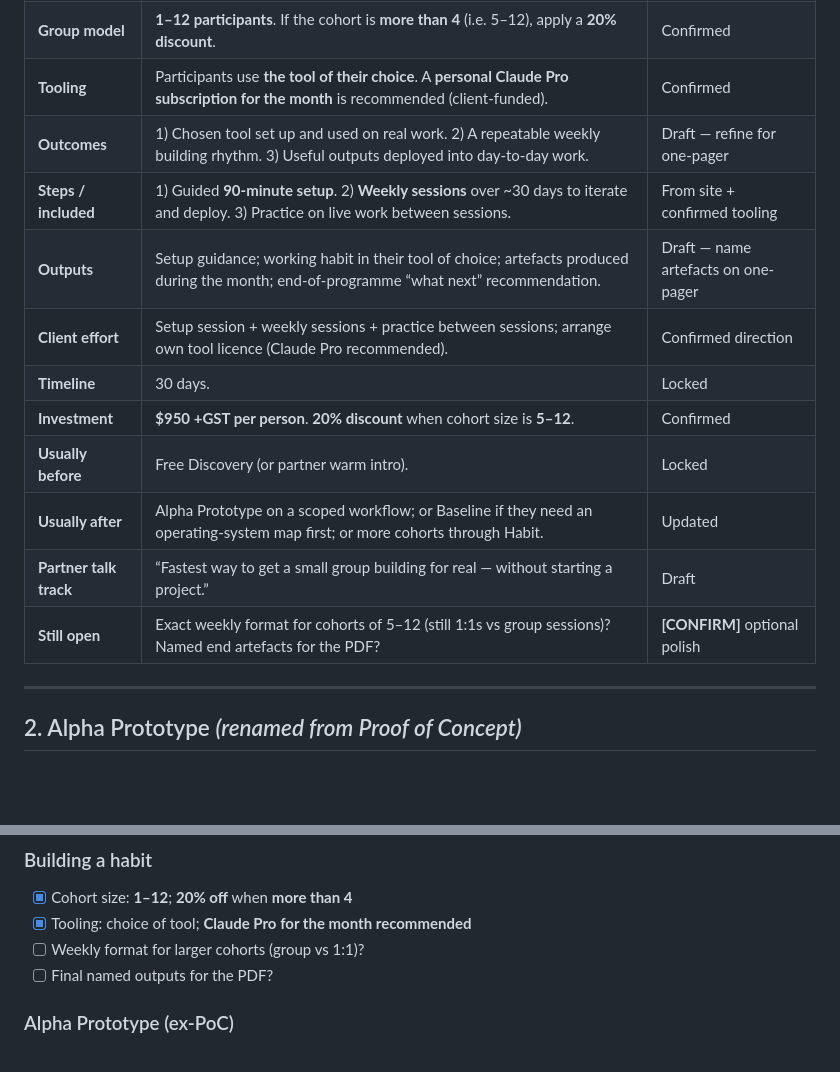
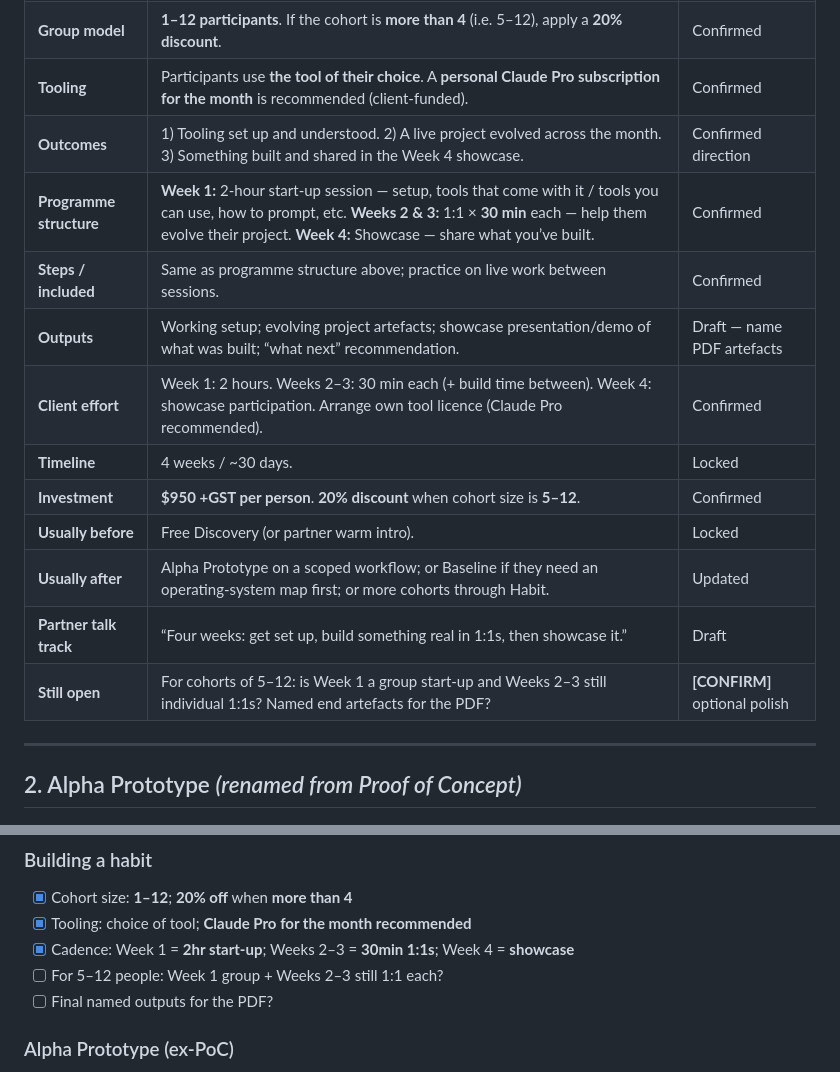
Before and after one commit to rsharmanz-web/axhilles, a Markdown page: offers/content-matrix.md, 2 parts joined by grey strips. Rendered like a GitHub page; blank space fills up the shorter version.

Commit message:
Detail Building a habit week-by-week programme structure.
Week 1 two-hour start-up, weeks 2-3 thirty-minute 1:1s, week 4 showcase.

Co-authored-by: Rahul  <rsharmanz-web@users.noreply.github.com>

```diff
--- a/offers/content-matrix.md
+++ b/offers/content-matrix.md
@@ -45,16 +45,17 @@ Updated with confirmed commercial and delivery detail (Sep 2026). Remaining open
 | **Who it’s not for** | Firm-wide change programmes, governance strategy, or a built product with user testing (→ Alpha Prototype / Baseline). | Draft |
 | **Group model** | **1–12 participants**. If the cohort is **more than 4** (i.e. 5–12), apply a **20% discount**. | Confirmed |
 | **Tooling** | Participants use **the tool of their choice**. A **personal Claude Pro subscription for the month** is recommended (client-funded). | Confirmed |
-| **Outcomes** | 1) Chosen tool set up and used on real work. 2) A repeatable weekly building rhythm. 3) Useful outputs deployed into day-to-day work. | Draft — refine for one-pager |
-| **Steps / included** | 1) Guided **90-minute setup**. 2) **Weekly sessions** over ~30 days to iterate and deploy. 3) Practice on live work between sessions. | From site + confirmed tooling |
-| **Outputs** | Setup guidance; working habit in their tool of choice; artefacts produced during the month; end-of-programme “what next” recommendation. | Draft — name artefacts on one-pager |
-| **Client effort** | Setup session + weekly sessions + practice between sessions; arrange own tool licence (Claude Pro recommended). | Confirmed direction |
-| **Timeline** | 30 days. | Locked |
+| **Outcomes** | 1) Tooling set up and understood. 2) A live project evolved across the month. 3) Something built and shared in the Week 4 showcase. | Confirmed direction |
+| **Programme structure** | **Week 1:** 2-hour start-up session — setup, tools that come with it / tools you can use, how to prompt, etc. **Weeks 2 & 3:** 1:1 × **30 min** each — help them evolve their project. **Week 4:** Showcase — share what you’ve built. | Confirmed |
+| **Steps / included** | Same as programme structure above; practice on live work between sessions. | Confirmed |
+| **Outputs** | Working setup; evolving project artefacts; showcase presentation/demo of what was built; “what next” recommendation. | Draft — name PDF artefacts |
+| **Client effort** | Week 1: 2 hours. Weeks 2–3: 30 min each (+ build time between). Week 4: showcase participation. Arrange own tool licence (Claude Pro recommended). | Confirmed |
+| **Timeline** | 4 weeks / ~30 days. | Locked |
 | **Investment** | **$950 +GST per person**. **20% discount** when cohort size is **5–12**. | Confirmed |
 | **Usually before** | Free Discovery (or partner warm intro). | Locked |
 | **Usually after** | Alpha Prototype on a scoped workflow; or Baseline if they need an operating-system map first; or more cohorts through Habit. | Updated |
-| **Partner talk track** | “Fastest way to get a small group building for real — without starting a project.” | Draft |
-| **Still open** | Exact weekly format for cohorts of 5–12 (still 1:1s vs group sessions)? Named end artefacts for the PDF? | **[CONFIRM]** optional polish |
+| **Partner talk track** | “Four weeks: get set up, build something real in 1:1s, then showcase it.” | Draft |
+| **Still open** | For cohorts of 5–12: is Week 1 a group start-up and Weeks 2–3 still individual 1:1s? Named end artefacts for the PDF? | **[CONFIRM]** optional polish |
 
 ---
 
@@ -124,7 +125,8 @@ Use a tighter version of this as a footer strip on every one-pager.
 ### Building a habit
 - [x] Cohort size: **1–12**; **20% off** when **more than 4**
 - [x] Tooling: choice of tool; **Claude Pro for the month recommended**
-- [ ] Weekly format for larger cohorts (group vs 1:1)?
+- [x] Cadence: Week 1 = **2hr start-up**; Weeks 2–3 = **30min 1:1s**; Week 4 = **showcase**
+- [ ] For 5–12 people: Week 1 group + Weeks 2–3 still 1:1 each?
 - [ ] Final named outputs for the PDF?
 
 ### Alpha Prototype (ex-PoC)
```
